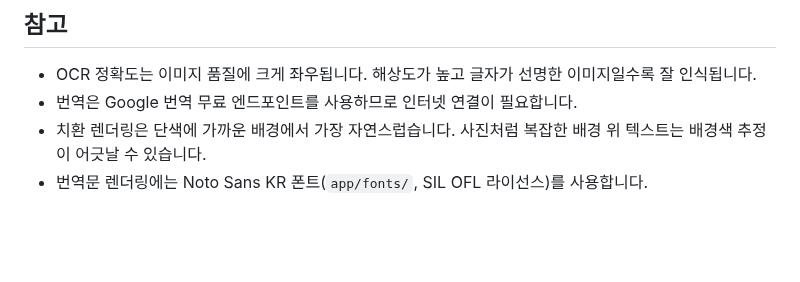
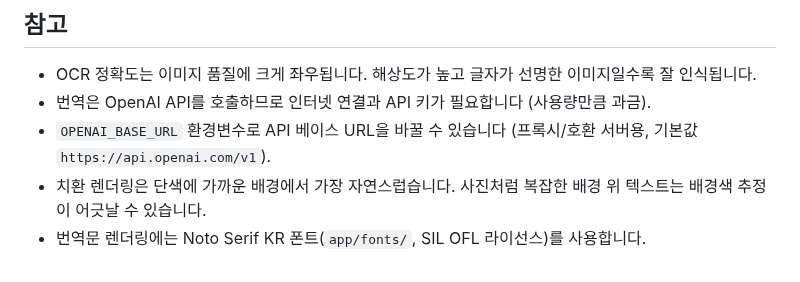
Before and after one commit to HMaaa/Image-Translator, a Markdown page: README.md, the part around one of its changes. GitHub-like rendering; blank space fills up the shorter version.

```diff
--- a/README.md
+++ b/README.md
@@ -99,6 +107,7 @@ pyinstaller --onefile --name ImageTranslator --add-data "app/static;app/static"
 ## 참고
 
 - OCR 정확도는 이미지 품질에 크게 좌우됩니다. 해상도가 높고 글자가 선명한 이미지일수록 잘 인식됩니다.
-- 번역은 Google 번역 무료 엔드포인트를 사용하므로 인터넷 연결이 필요합니다.
+- 번역은 OpenAI API를 호출하므로 인터넷 연결과 API 키가 필요합니다 (사용량만큼 과금).
+- `OPENAI_BASE_URL` 환경변수로 API 베이스 URL을 바꿀 수 있습니다 (프록시/호환 서버용, 기본값 `https://api.openai.com/v1`).
 - 치환 렌더링은 단색에 가까운 배경에서 가장 자연스럽습니다. 사진처럼 복잡한 배경 위 텍스트는 배경색 추정이 어긋날 수 있습니다.
-- 번역문 렌더링에는 Noto Sans KR 폰트(`app/fonts/`, SIL OFL 라이선스)를 사용합니다.
+- 번역문 렌더링에는 Noto Serif KR 폰트(`app/fonts/`, SIL OFL 라이선스)를 사용합니다.
```
Also changed, not shown: other parts of README.md (+14 -6 lines), docs/screenshot.png, 6 other files.
